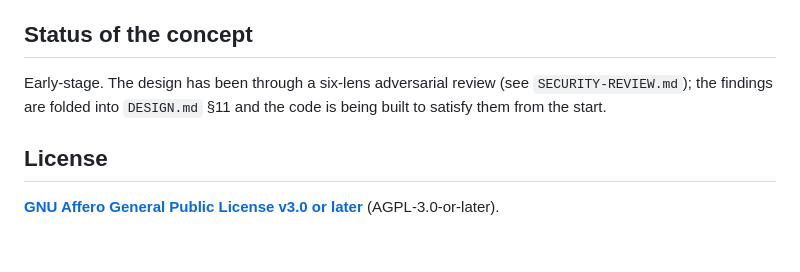
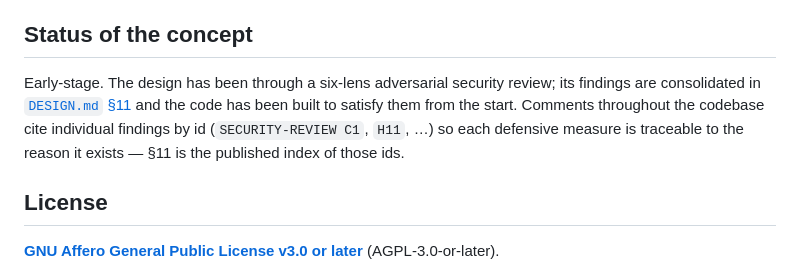
Before and after one commit to Slopapalooza/jit-network-access, a Markdown page: README.md, the part around the change. GitHub-like rendering; blank space fills up the shorter version.

```diff
--- a/README.md
+++ b/README.md
@@ -74,7 +74,7 @@ This project is being developed on a host **without Lua or Docker**. Therefore:
 
 ## Status of the concept
 
-Early-stage. The design has been through a six-lens adversarial review (see `SECURITY-REVIEW.md`); the findings are folded into `DESIGN.md` §11 and the code is being built to satisfy them from the start.
+Early-stage. The design has been through a six-lens adversarial security review; its findings are consolidated in [`DESIGN.md` §11](DESIGN.md) and the code has been built to satisfy them from the start. Comments throughout the codebase cite individual findings by id (`SECURITY-REVIEW C1`, `H11`, …) so each defensive measure is traceable to the reason it exists — §11 is the published index of those ids.
 
 ## License
 
```
Also changed, not shown: DESIGN.md (+9 -0 lines).
